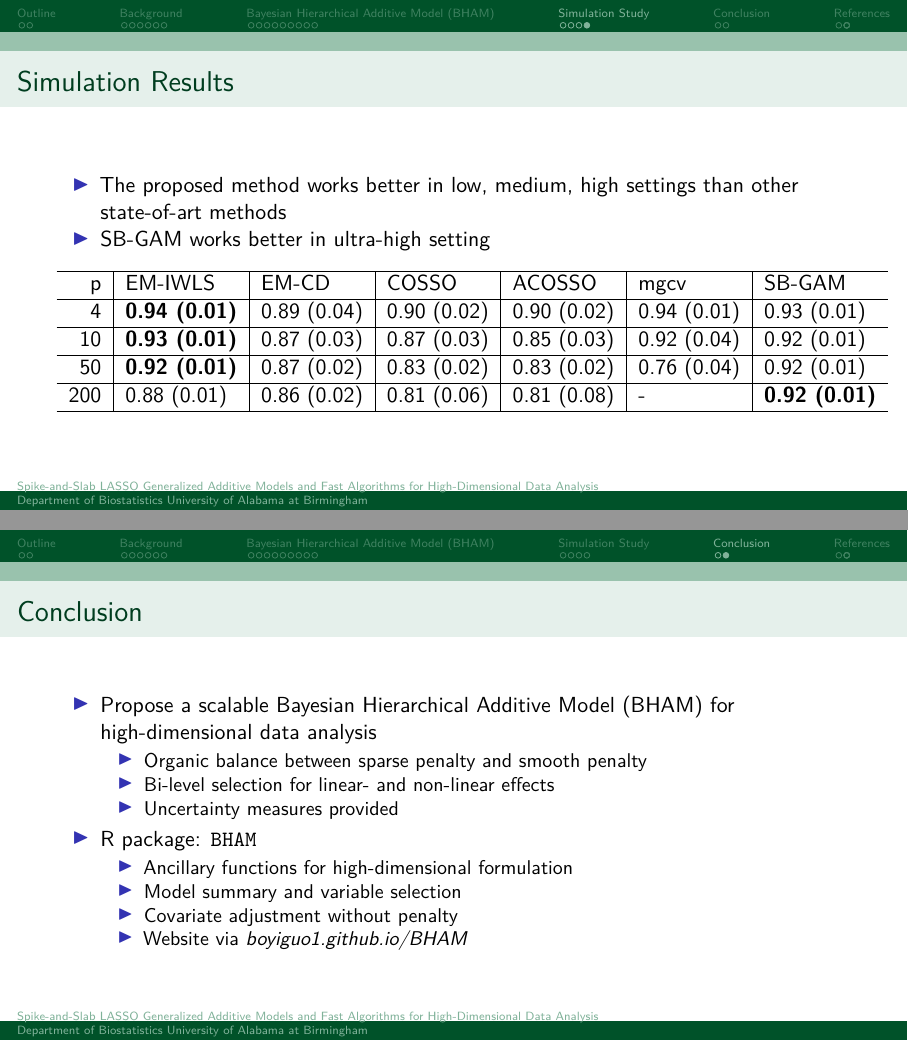
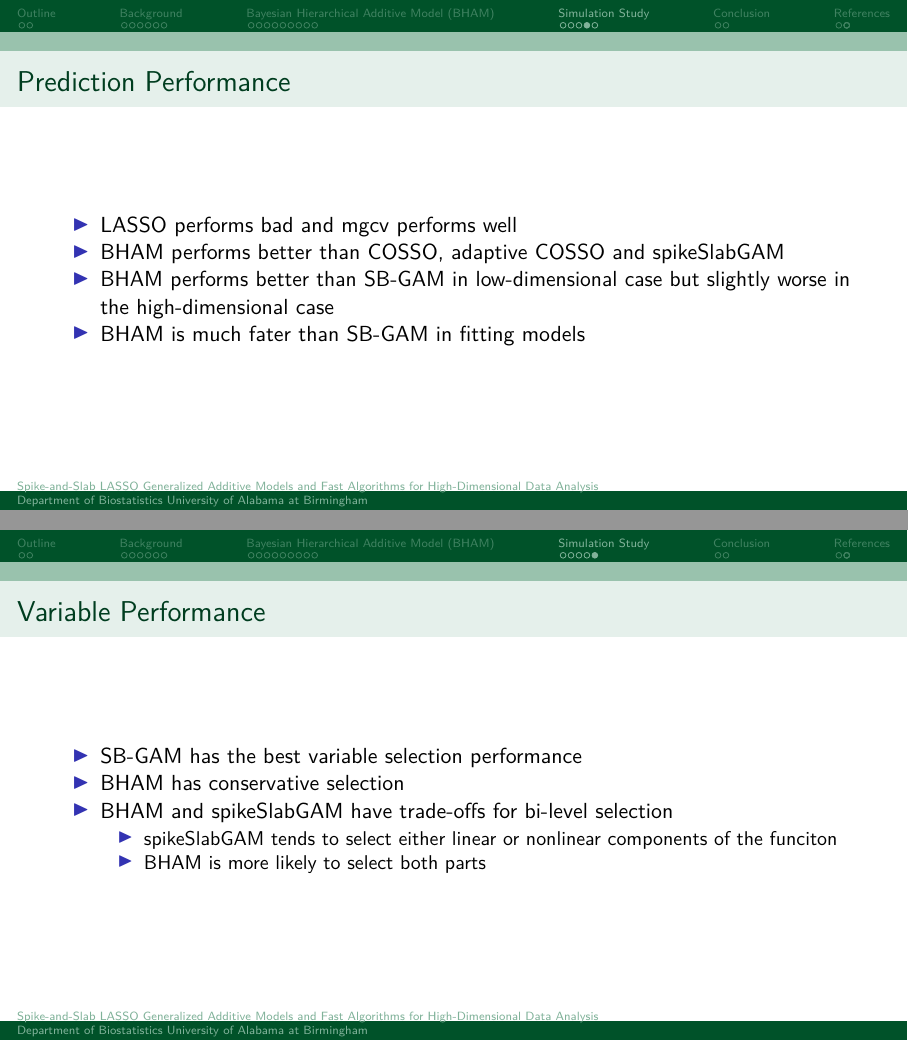
Before and after one commit to boyiguo1/Talk-BHAM, an R Markdown document (15_min_slides.Rmd): pages 22 and 24 of 29 before the commit and pages 22 and 23 of 30 after it, joined at a grey line. The pictures show the output file 15_min_slides.pdf that the author committed with the source.

Commit message:
Finish slides

```diff
--- a/15_min_slides.Rmd
+++ b/15_min_slides.Rmd
@@ -276,22 +276,17 @@ $$
 
-## Simulation Results
+## Prediction Performance
 
-* The proposed method works better in low, medium, high settings than other state-of-art methods
-* SB-GAM works better in ultra-high setting
+* LASSO performs bad and mgcv performs well
+* BHAM performs better than COSSO, adaptive COSSO and spikeSlabGAM
+* BHAM performs better than SB-GAM in low-dimensional case but slightly worse in the high-dimensional case
+* BHAM is much fater than SB-GAM in fitting models
 
-\begin{tabular}{r|l|l|l|l|l|l}
-\hline
-p & EM-IWLS & EM-CD & COSSO & ACOSSO & mgcv & SB-GAM\\
-\hline
-4 & \textbf{0.94 (0.01)} & 0.89 (0.04) & 0.90 (0.02) & 0.90 (0.02) & 0.94 (0.01) & 0.93 (0.01)\\
-\hline
-10 & \textbf{0.93 (0.01)} & 0.87 (0.03) & 0.87 (0.03) & 0.85 (0.03) & 0.92 (0.04) & 0.92 (0.01)\\
-\hline
-50 & \textbf{0.92 (0.01)} & 0.87 (0.02) & 0.83 (0.02) & 0.83 (0.02) & 0.76 (0.04) & 0.92 (0.01)\\
-\hline
-200 & 0.88 (0.01) & 0.86 (0.02) & 0.81 (0.06) & 0.81 (0.08) & - & \textbf{0.92 (0.01)}\\
-\hline
-\end{tabular}
+## Variable Performance
+* SB-GAM has the best variable selection performance
+* BHAM has conservative selection
+* BHAM and spikeSlabGAM have trade-offs for bi-level selection
+  * spikeSlabGAM tends to select either linear or nonlinear components of the funciton
+  * BHAM is more likely to select both parts
 
 
 # Conclusion
@@ -304,7 +299,6 @@ p & EM-IWLS & EM-CD & COSSO & ACOSSO & mgcv & SB-GAM\\
 - R package: \texttt{BHAM}
   - Ancillary functions for high-dimensional formulation
   - Model summary and variable selection
-  - Covariate adjustment without penalty
   - Website via [_boyiguo1.github.io/BHAM_](https://boyiguo1.github.io/BHAM/)
 
 # References {.allowframebreaks}
```
Also changed, not shown: bibfile.bib (+12 -0 lines), 15_min_slides.pdf, 15_min_slides.Rmd (4 more changed lines).
